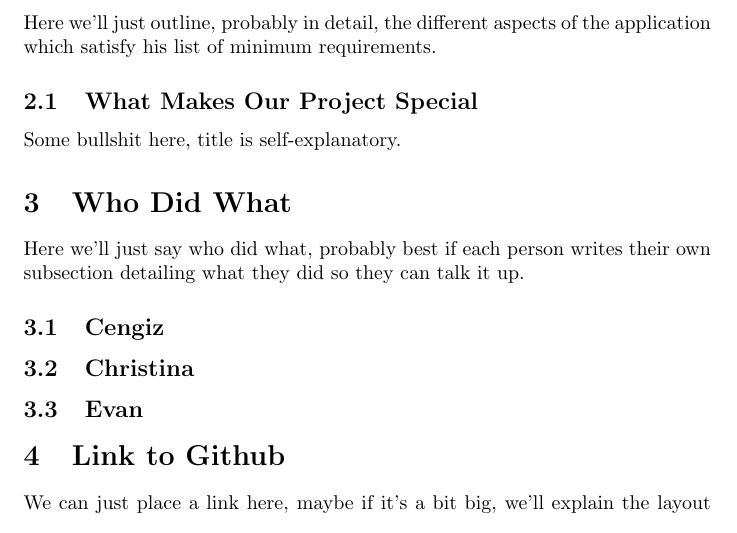
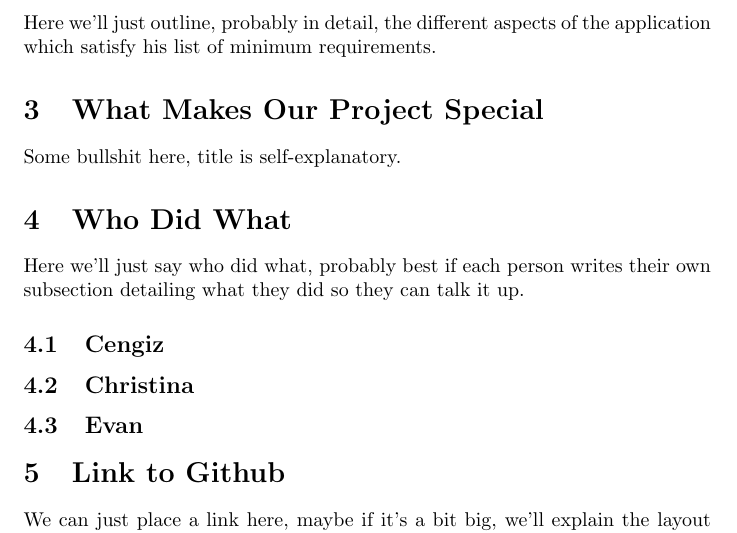
Before and after one commit to logdogs/CSC-210-Project, a LaTeX document (proposal.tex): part of the page, cut so that both start at the same text. Compiled offline with pdfLaTeX.

Commit message:
Tiny mistake in the LaTeX, I accidentally had something that should have been a section as a subsection. Whoops!

```diff
--- a/proposal.tex
+++ b/proposal.tex
@@ -52,7 +52,7 @@ Our application will be an online banking thing. Someone add fancier things here
 
 Here we'll just outline, probably in detail, the different aspects of the application which satisfy his list of minimum requirements.
 
-\subsection{What Makes Our Project Special}
+\section{What Makes Our Project Special}
 
 Some bullshit here, title is self-explanatory.
 
```
